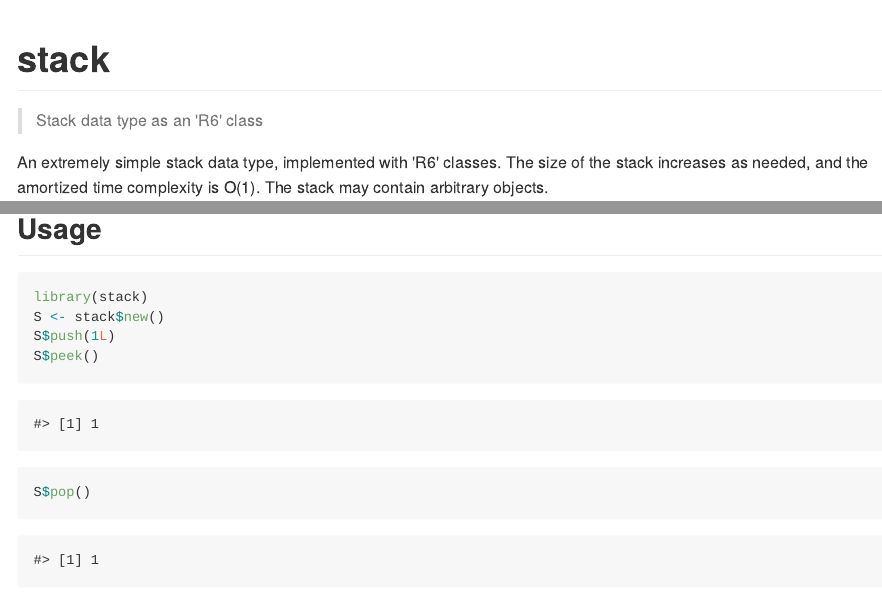
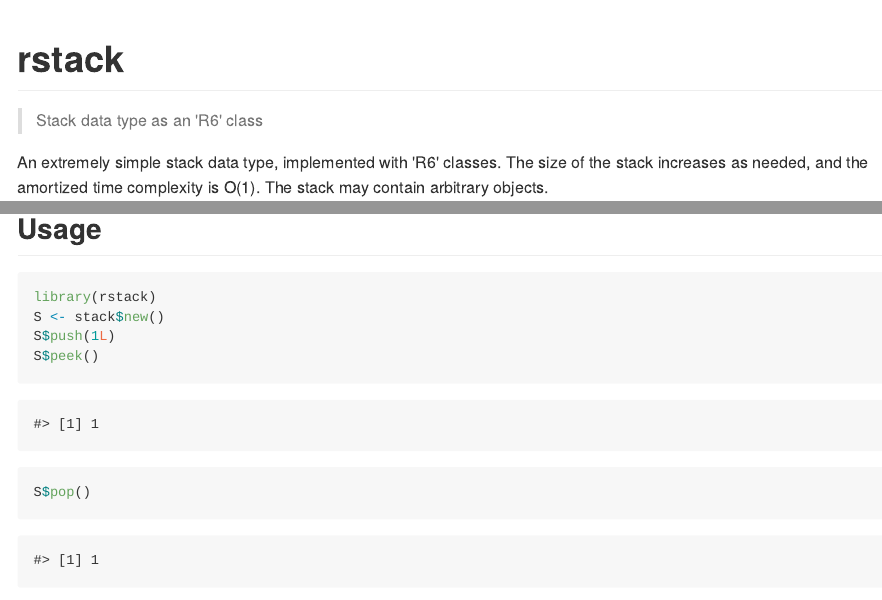
Before and after one commit to MangoTheCat/rstack, an R Markdown document (README.Rmd): the page in a window 1100 px wide, from its top, and a second part further down, joined at a grey line. The pictures show the output file README.md that the author committed with the source, drawn offline in the style of GitHub; badge pictures from the web are left out.

Commit message:
Rename package to rstack, there is Stack on CRAN

````diff
--- a/README.Rmd
+++ b/README.Rmd
@@ -8,16 +8,16 @@ knitr::opts_chunk$set(
   fig.height = 8)
 ```
 
-# stack
+# rstack
 
 > Stack data type as an 'R6' class
 
 [![Project Status: Active - The project has reached a stable, usable state and is being actively developed.](http://www.repostatus.org/badges/latest/active.svg)](http://www.repostatus.org/#active)
-[![Linux Build Status](https://travis-ci.org/MangoTheCat/stack.svg?branch=master)](https://travis-ci.org/MangoTheCat/stack)
-[![Windows Build status](https://ci.appveyor.com/api/projects/status/github/MangoTheCat/stack?svg=true)](https://ci.appveyor.com/project/gaborcsardi/stack)
-[![](http://www.r-pkg.org/badges/version/stack)](http://www.r-pkg.org/pkg/stack)
-[![CRAN RStudio mirror downloads](http://cranlogs.r-pkg.org/badges/stack)](http://www.r-pkg.org/pkg/stack)
-[![Coverage Status](https://img.shields.io/codecov/c/github/MangoTheCat/stack/master.svg)](https://codecov.io/github/MangoTheCat/stack?branch=master)
+[![Linux Build Status](https://travis-ci.org/MangoTheCat/rstack.svg?branch=master)](https://travis-ci.org/MangoTheCat/rstack)
+[![Windows Build status](https://ci.appveyor.com/api/projects/status/github/MangoTheCat/rstack?svg=true)](https://ci.appveyor.com/project/gaborcsardi/rstack)
+[![](http://www.r-pkg.org/badges/version/rstack)](http://www.r-pkg.org/pkg/rstack)
+[![CRAN RStudio mirror downloads](http://cranlogs.r-pkg.org/badges/rstack)](http://www.r-pkg.org/pkg/rstack)
+[![Coverage Status](https://img.shields.io/codecov/c/github/MangoTheCat/rstack/master.svg)](https://codecov.io/github/MangoTheCat/rstack?branch=master)
 
 An extremely simple stack data type, implemented with 'R6' classes. The size
 of the stack increases as needed, and the amortized time complexity is O(1).
@@ -32,7 +32,7 @@ source("https://install-github.me/MangoTheCat/stack")
 ## Usage
 
 ```{r}
-library(stack)
+library(rstack)
 S <- stack$new()
 S$push(1L)
 S$peek()
````
Also changed, not shown: README.md, README.Rmd (2 more changed lines), 2 other files.
